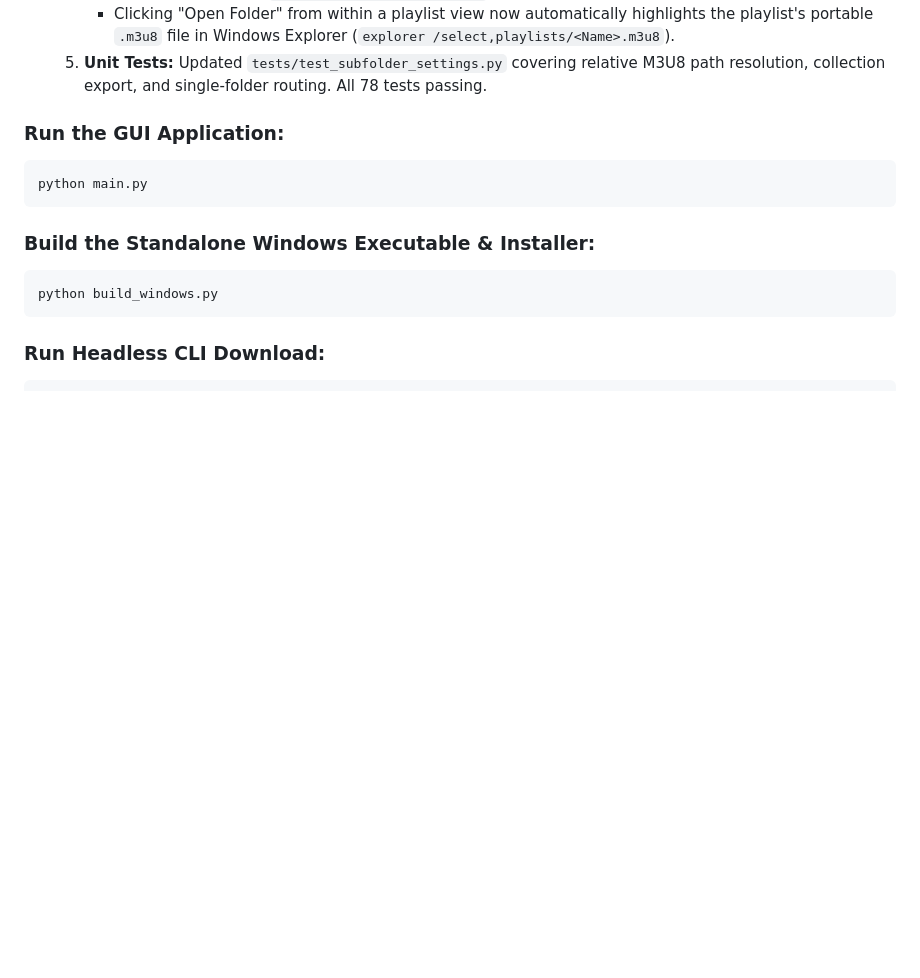
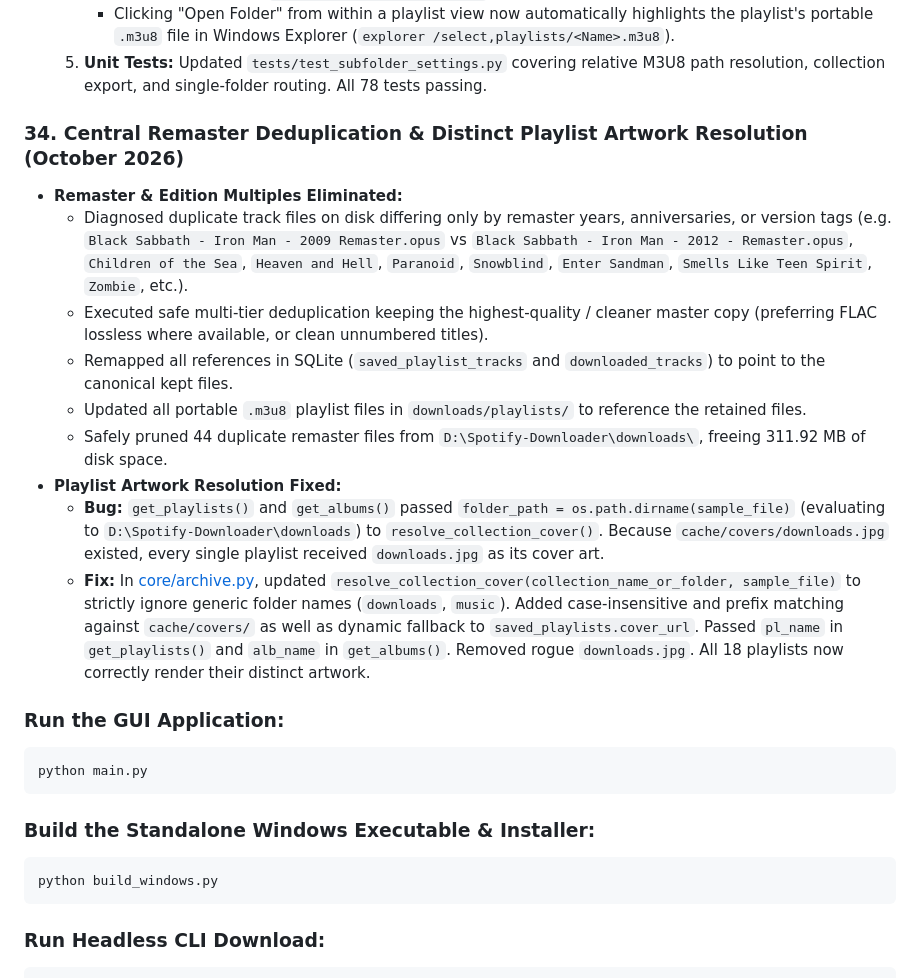
Before and after one commit to younes-qasempour/Spotify_downloader, a Markdown page: PROJECT_STATE.md, the part around the change. GitHub-like rendering; blank space fills up the shorter version.

Commit message:
docs: update PROJECT_STATE with remaster deduplication and cover resolution details

```diff
--- a/PROJECT_STATE.md
+++ b/PROJECT_STATE.md
@@ -801,6 +801,18 @@ d:\Spotify-Downloader\
      - Clicking "Open Folder" from within a playlist view now automatically highlights the playlist's portable `.m3u8` file in Windows Explorer (`explorer /select,playlists/<Name>.m3u8`).
   5. **Unit Tests:** Updated `tests/test_subfolder_settings.py` covering relative M3U8 path resolution, collection export, and single-folder routing. All 78 tests passing.
 
+### 34. Central Remaster Deduplication & Distinct Playlist Artwork Resolution (October 2026)
+- **Remaster & Edition Multiples Eliminated:**
+  - Diagnosed duplicate track files on disk differing only by remaster years, anniversaries, or version tags (e.g. `Black Sabbath - Iron Man - 2009 Remaster.opus` vs `Black Sabbath - Iron Man - 2012 - Remaster.opus`, `Children of the Sea`, `Heaven and Hell`, `Paranoid`, `Snowblind`, `Enter Sandman`, `Smells Like Teen Spirit`, `Zombie`, etc.).
+  - Executed safe multi-tier deduplication keeping the highest-quality / cleaner master copy (preferring FLAC lossless where available, or clean unnumbered titles).
+  - Remapped all references in SQLite (`saved_playlist_tracks` and `downloaded_tracks`) to point to the canonical kept files.
+  - Updated all portable `.m3u8` playlist files in `downloads/playlists/` to reference the retained files.
+  - Safely pruned 44 duplicate remaster files from `D:\Spotify-Downloader\downloads\`, freeing 311.92 MB of disk space.
+- **Playlist Artwork Resolution Fixed:**
+  - **Bug:** `get_playlists()` and `get_albums()` passed `folder_path = os.path.dirname(sample_file)` (evaluating to `D:\Spotify-Downloader\downloads`) to `resolve_collection_cover()`. Because `cache/covers/downloads.jpg` existed, every single playlist received `downloads.jpg` as its cover art.
+  - **Fix:** In [core/archive.py](file:///d:/Spotify-Downloader/core/archive.py#L34), updated `resolve_collection_cover(collection_name_or_folder, sample_file)` to strictly ignore generic folder names (`downloads`, `music`). Added case-insensitive and prefix matching against `cache/covers/` as well as dynamic fallback to `saved_playlists.cover_url`. Passed `pl_name` in `get_playlists()` and `alb_name` in `get_albums()`. Removed rogue `downloads.jpg`. All 18 playlists now correctly render their distinct artwork.
+
+
 
 
 
```
